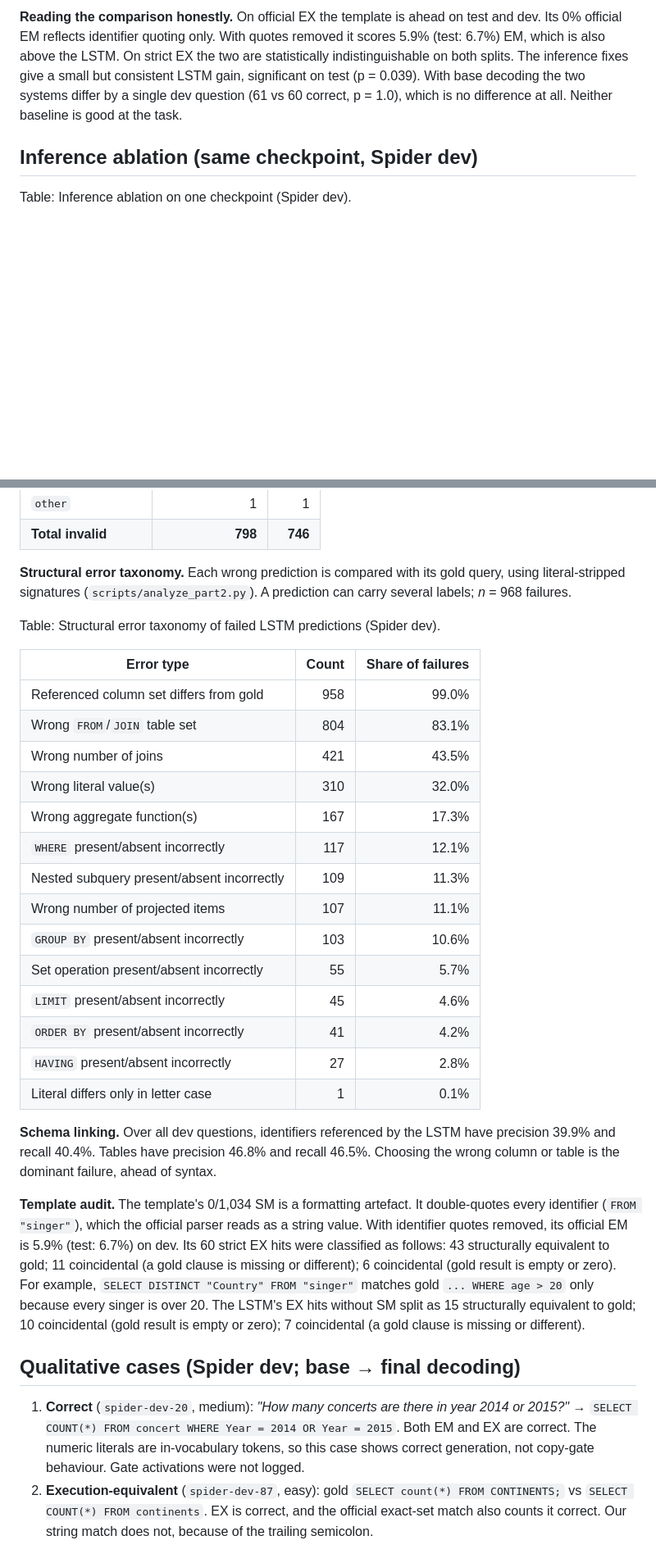
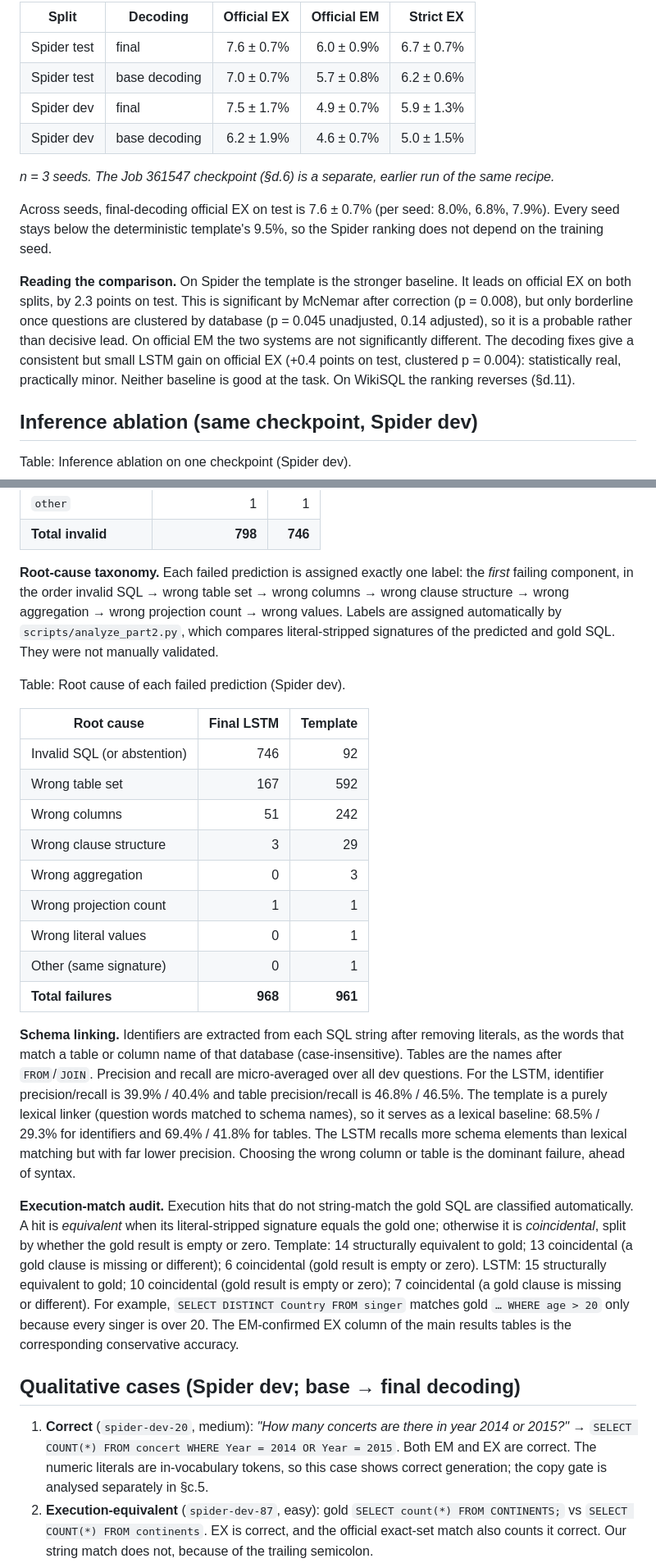
Before and after one commit to eightbits0211/Text-to-sql, a Markdown page: docs/part-2-report.md, 2 parts joined by grey strips. Shown at 82% size. GitHub-like rendering; blank space fills up the shorter version.

```diff
--- a/docs/part-2-report.md
+++ b/docs/part-2-report.md
@@ -214,5 +230,16 @@ Table: Results on Spider dev (development set; all fixes were chosen here).
 
-**Reading the comparison honestly.** On official EX the template is ahead on test and dev. Its 0% official EM reflects identifier quoting only. With quotes removed it scores 5.9% (test: 6.7%) EM, which is also above the LSTM. On strict EX the two are statistically indistinguishable on both splits. The inference fixes give a small but consistent LSTM gain, significant on test (p = 0.039). With base decoding the two systems differ by a single dev question (61 vs 60 correct, p = 1.0), which is no difference at all. Neither baseline is good at the task.
+| Split | Decoding | Official EX | Official EM | Strict EX |
+|---|---|---:|---:|---:|
+| Spider test | final | 7.6 ± 0.7% | 6.0 ± 0.9% | 6.7 ± 0.7% |
+| Spider test | base decoding | 7.0 ± 0.7% | 5.7 ± 0.8% | 6.2 ± 0.6% |
+| Spider dev | final | 7.5 ± 1.7% | 4.9 ± 0.7% | 5.9 ± 1.3% |
+| Spider dev | base decoding | 6.2 ± 1.9% | 4.6 ± 0.7% | 5.0 ± 1.5% |
+
+*n = 3 seeds. The Job 361547 checkpoint (§d.6) is a separate, earlier run of the same recipe.*
+
+Across seeds, final-decoding official EX on test is 7.6 ± 0.7% (per seed: 8.0%, 6.8%, 7.9%). Every seed stays below the deterministic template's 9.5%, so the Spider ranking does not depend on the training seed.
+
+**Reading the comparison.** On Spider the template is the stronger baseline. It leads on official EX on both splits, by 2.3 points on test. This is significant by McNemar after correction (p = 0.008), but only borderline once questions are clustered by database (p = 0.045 unadjusted, 0.14 adjusted), so it is a probable rather than decisive lead. On official EM the two systems are not significantly different. The decoding fixes give a consistent but small LSTM gain on official EX (+0.4 points on test, clustered p = 0.004): statistically real, practically minor. Neither baseline is good at the task. On WikiSQL the ranking reverses (§d.11).
 
 ## Inference ablation (same checkpoint, Spider dev)
 
@@ -262,34 +289,29 @@ Table: Invalid SQL on Spider dev by SQLite error class.
 | `other` | 1 | 1 |
 | **Total invalid** | **798** | **746** |
 
-**Structural error taxonomy.** Each wrong prediction is compared with its gold query, using literal-stripped signatures (`scripts/analyze_part2.py`). A prediction can carry several labels; *n* = 968 failures.
+**Root-cause taxonomy.** Each failed prediction is assigned exactly one label: the *first* failing component, in the order invalid SQL → wrong table set → wrong columns → wrong clause structure → wrong aggregation → wrong projection count → wrong values. Labels are assigned automatically by `scripts/analyze_part2.py`, which compares literal-stripped signatures of the predicted and gold SQL. They were not manually validated.
 
-Table: Structural error taxonomy of failed LSTM predictions (Spider dev).
+Table: Root cause of each failed prediction (Spider dev).
 
-| Error type | Count | Share of failures |
+| Root cause | Final LSTM | Template |
 |---|---:|---:|
-| Referenced column set differs from gold | 958 | 99.0% |
-| Wrong `FROM`/`JOIN` table set | 804 | 83.1% |
-| Wrong number of joins | 421 | 43.5% |
-| Wrong literal value(s) | 310 | 32.0% |
-| Wrong aggregate function(s) | 167 | 17.3% |
-| `WHERE` present/absent incorrectly | 117 | 12.1% |
-| Nested subquery present/absent incorrectly | 109 | 11.3% |
-| Wrong number of projected items | 107 | 11.1% |
-| `GROUP BY` present/absent incorrectly | 103 | 10.6% |
-| Set operation present/absent incorrectly | 55 | 5.7% |
-| `LIMIT` present/absent incorrectly | 45 | 4.6% |
-| `ORDER BY` present/absent incorrectly | 41 | 4.2% |
-| `HAVING` present/absent incorrectly | 27 | 2.8% |
-| Literal differs only in letter case | 1 | 0.1% |
+| Invalid SQL (or abstention) | 746 | 92 |
+| Wrong table set | 167 | 592 |
+| Wrong columns | 51 | 242 |
+| Wrong clause structure | 3 | 29 |
+| Wrong aggregation | 0 | 3 |
+| Wrong projection count | 1 | 1 |
+| Wrong literal values | 0 | 1 |
+| Other (same signature) | 0 | 1 |
+| **Total failures** | **968** | **961** |
 
-**Schema linking.** Over all dev questions, identifiers referenced by the LSTM have precision 39.9% and recall 40.4%. Tables have precision 46.8% and recall 46.5%. Choosing the wrong column or table is the dominant failure, ahead of syntax.
+**Schema linking.** Identifiers are extracted from each SQL string after removing literals, as the words that match a table or column name of that database (case-insensitive). Tables are the names after `FROM`/`JOIN`. Precision and recall are micro-averaged over all dev questions. For the LSTM, identifier precision/recall is 39.9% / 40.4% and table precision/recall is 46.8% / 46.5%. The template is a purely lexical linker (question words matched to schema names), so it serves as a lexical baseline: 68.5% / 29.3% for identifiers and 69.4% / 41.8% for tables. The LSTM recalls more schema elements than lexical matching but with far lower precision. Choosing the wrong column or table is the dominant failure, ahead of syntax.
 
-**Template audit.** The template's 0/1,034 SM is a formatting artefact. It double-quotes every identifier (`FROM "singer"`), which the official parser reads as a string value. With identifier quotes removed, its official EM is 5.9% (test: 6.7%) on dev. Its 60 strict EX hits were classified as follows: 43 structurally equivalent to gold; 11 coincidental (a gold clause is missing or different); 6 coincidental (gold result is empty or zero). For example, `SELECT DISTINCT "Country" FROM "singer"` matches gold `... WHERE age > 20` only because every singer is over 20. The LSTM's EX hits without SM split as 15 structurally equivalent to gold; 10 coincidental (gold result is empty or zero); 7 coincidental (a gold clause is missing or different).
+**Execution-match audit.** Execution hits that do not string-match the gold SQL are classified automatically. A hit is *equivalent* when its literal-stripped signature equals the gold one; otherwise it is *coincidental*, split by whether the gold result is empty or zero. Template: 14 structurally equivalent to gold; 13 coincidental (a gold clause is missing or different); 6 coincidental (gold result is empty or zero). LSTM: 15 structurally equivalent to gold; 10 coincidental (gold result is empty or zero); 7 coincidental (a gold clause is missing or different). For example, `SELECT DISTINCT Country FROM singer` matches gold `… WHERE age > 20` only because every singer is over 20. The EM-confirmed EX column of the main results tables is the corresponding conservative accuracy.
 
 ## Qualitative cases (Spider dev; base → final decoding)
 
-1. **Correct** (`spider-dev-20`, medium): *"How many concerts are there in year 2014 or 2015?"* → `SELECT COUNT(*) FROM concert WHERE Year = 2014 OR Year = 2015`. Both EM and EX are correct. The numeric literals are in-vocabulary tokens, so this case shows correct generation, not copy-gate behaviour. Gate activations were not logged.
+1. **Correct** (`spider-dev-20`, medium): *"How many concerts are there in year 2014 or 2015?"* → `SELECT COUNT(*) FROM concert WHERE Year = 2014 OR Year = 2015`. Both EM and EX are correct. The numeric literals are in-vocabulary tokens, so this case shows correct generation; the copy gate is analysed separately in §c.5.
 2. **Execution-equivalent** (`spider-dev-87`, easy): gold `SELECT count(*) FROM CONTINENTS;` vs `SELECT COUNT(*) FROM continents`. EX is correct, and the official exact-set match also counts it correct. Our string match does not, because of the trailing semicolon.
 3. **Projection omission** (`spider-dev-2`, medium): *"Show name, country, age …"* → `SELECT Name, Country FROM singer ORDER BY Age DESC`. Valid SQL; the third projected column is dropped.
 4. **Schema-type token leak, then wrong column** (`spider-dev-4`, medium). Base decoding produced `… WHERE text = 'france'`. That query is invalid: `text` is the serialised *type* of `Country`, and the literal case is wrong. The final configuration produces `… WHERE Is_male = 'France'`. Casing and validity are fixed, but the column is still wrong. Rendering cannot fix schema linking.
```
Also changed, not shown: other parts of docs/part-2-report.md (+46 -30 lines), docs/training_loss_curve.png, 8 other files.
